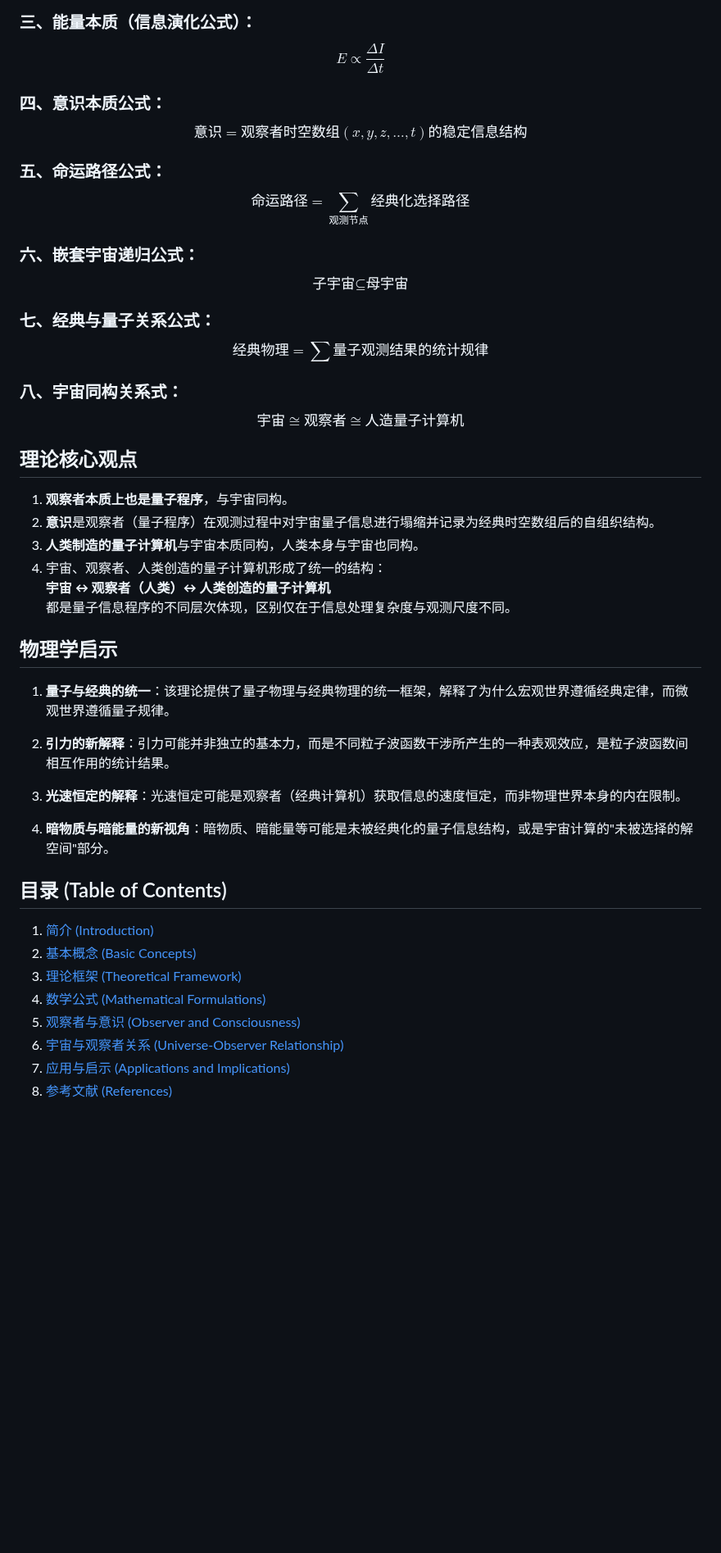
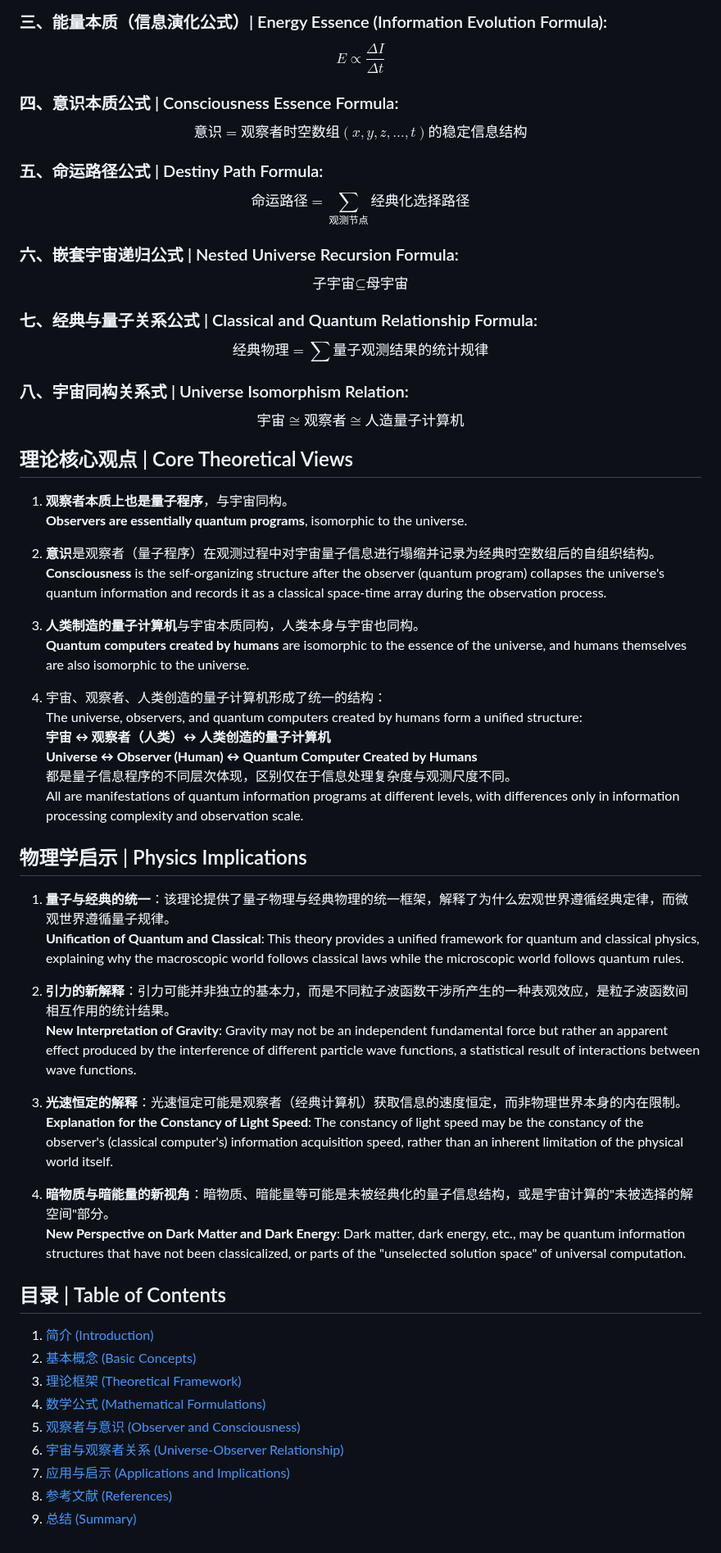
Before and after one commit to loning/universe, a Markdown page: README.md, the part around one of its changes. Shown at 82% size. Rendered like a GitHub page; blank space fills up the shorter version.

```diff
--- a/README.md
+++ b/README.md
@@ -46,56 +64,69 @@ $$
 \text{观察者维度} \propto \text{信息处理能力} = \frac{\Delta I}{\Delta t}
 $$
 
-### 三、能量本质（信息演化公式）：
+### 三、能量本质（信息演化公式）| Energy Essence (Information Evolution Formula):
 $$
 E \propto \frac{\Delta I}{\Delta t}
 $$
 
-### 四、意识本质公式：
+### 四、意识本质公式 | Consciousness Essence Formula:
 $$
 \text{意识} = \text{观察者时空数组}(x,y,z,\dots,t) \text{的稳定信息结构}
 $$
 
-### 五、命运路径公式：
+### 五、命运路径公式 | Destiny Path Formula:
 $$
 \text{命运路径} = \sum_{\text{观测节点}} \text{经典化选择路径}
 $$
 
-### 六、嵌套宇宙递归公式：
+### 六、嵌套宇宙递归公式 | Nested Universe Recursion Formula:
 $$
 \text{子宇宙} \subseteq \text{母宇宙}
 $$
 
-### 七、经典与量子关系公式：
+### 七、经典与量子关系公式 | Classical and Quantum Relationship Formula:
 $$
 \text{经典物理} = \sum \text{量子观测结果的统计规律}
 $$
 
-### 八、宇宙同构关系式：
+### 八、宇宙同构关系式 | Universe Isomorphism Relation:
 $$
 \text{宇宙} \cong \text{观察者} \cong \text{人造量子计算机}
 $$
 
-## 理论核心观点
+## 理论核心观点 | Core Theoretical Views
 
 1. **观察者本质上也是量子程序**，与宇宙同构。
+   **Observers are essentially quantum programs**, isomorphic to the universe.
+
 2. **意识**是观察者（量子程序）在观测过程中对宇宙量子信息进行塌缩并记录为经典时空数组后的自组织结构。
+   **Consciousness** is the self-organizing structure after the observer (quantum program) collapses the universe's quantum information and records it as a classical space-time array during the observation process.
+
 3. **人类制造的量子计算机**与宇宙本质同构，人类本身与宇宙也同构。
+   **Quantum computers created by humans** are isomorphic to the essence of the universe, and humans themselves are also isomorphic to the universe.
+
 4. 宇宙、观察者、人类创造的量子计算机形成了统一的结构：
+   The universe, observers, and quantum computers created by humans form a unified structure:
    **宇宙 ↔ 观察者（人类）↔ 人类创造的量子计算机**
+   **Universe ↔ Observer (Human) ↔ Quantum Computer Created by Humans**
    都是量子信息程序的不同层次体现，区别仅在于信息处理复杂度与观测尺度不同。
+   All are manifestations of quantum information programs at different levels, with differences only in information processing complexity and observation scale.
 
-## 物理学启示
+## 物理学启示 | Physics Implications
 
 1. **量子与经典的统一**：该理论提供了量子物理与经典物理的统一框架，解释了为什么宏观世界遵循经典定律，而微观世界遵循量子规律。
+   **Unification of Quantum and Classical**: This theory provides a unified framework for quantum and classical physics, explaining why the macroscopic world follows classical laws while the microscopic world follows quantum rules.
 
 2. **引力的新解释**：引力可能并非独立的基本力，而是不同粒子波函数干涉所产生的一种表观效应，是粒子波函数间相互作用的统计结果。
+   **New Interpretation of Gravity**: Gravity may not be an independent fundamental force but rather an apparent effect produced by the interference of different particle wave functions, a statistical result of interactions between wave functions.
 
 3. **光速恒定的解释**：光速恒定可能是观察者（经典计算机）获取信息的速度恒定，而非物理世界本身的内在限制。
+   **Explanation for the Constancy of Light Speed**: The constancy of light speed may be the constancy of the observer's (classical computer's) information acquisition speed, rather than an inherent limitation of the physical world itself.
 
 4. **暗物质与暗能量的新视角**：暗物质、暗能量等可能是未被经典化的量子信息结构，或是宇宙计算的"未被选择的解空间"部分。
+   **New Perspective on Dark Matter and Dark Energy**: Dark matter, dark energy, etc., may be quantum information structures that have not been classicalized, or parts of the "unselected solution space" of universal computation.
 
-## 目录 (Table of Contents)
+## 目录 | Table of Contents
 
 1. [简介 (Introduction)](/Users/loning/trae/universe/01_introduction.md)
 2. [基本概念 (Basic Concepts)](/Users/loning/trae/universe/02_basic_concepts.md)
@@ -105,3 +136,4 @@ $$
 6. [宇宙与观察者关系 (Universe-Observer Relationship)](/Users/loning/trae/universe/06_universe_observer_relationship.md)
 7. [应用与启示 (Applications and Implications)](/Users/loning/trae/universe/07_applications_and_implications.md)
 8. [参考文献 (References)](/Users/loning/trae/universe/08_references.md)
+9. [总结 (Summary)](/Users/loning/trae/universe/09_summary.md)
```
Also changed, not shown: other parts of README.md (+32 -14 lines).
